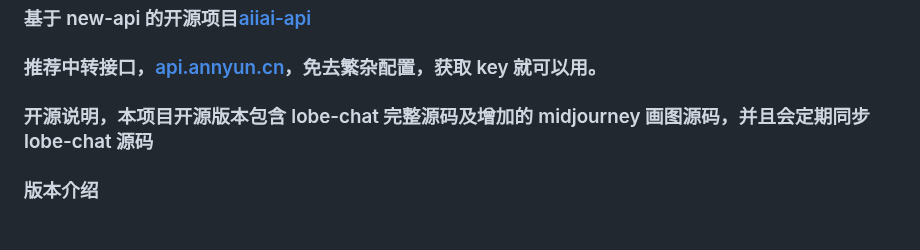
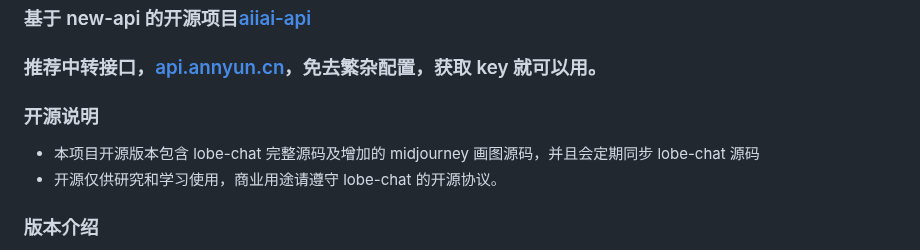
Before and after one commit to vual/lobe-chat-pro, a Markdown page: README.md, the part around the change. GitHub-like rendering; blank space fills up the shorter version.

Commit message:
1.增加开源说明

```diff
--- a/README.md
+++ b/README.md
@@ -8,7 +8,10 @@
 
 ### 推荐中转接口，[api.annyun.cn](https://api.annyun.cn/)，免去繁杂配置，获取 key 就可以用。
 
-### 开源说明，本项目开源版本包含 lobe-chat 完整源码及增加的 midjourney 画图源码，并且会定期同步 lobe-chat 源码
+### 开源说明
+
+- 本项目开源版本包含 lobe-chat 完整源码及增加的 midjourney 画图源码，并且会定期同步 lobe-chat 源码
+- 开源仅供研究和学习使用，商业用途请遵守 lobe-chat 的开源协议。
 
 ### 版本介绍
 
```
